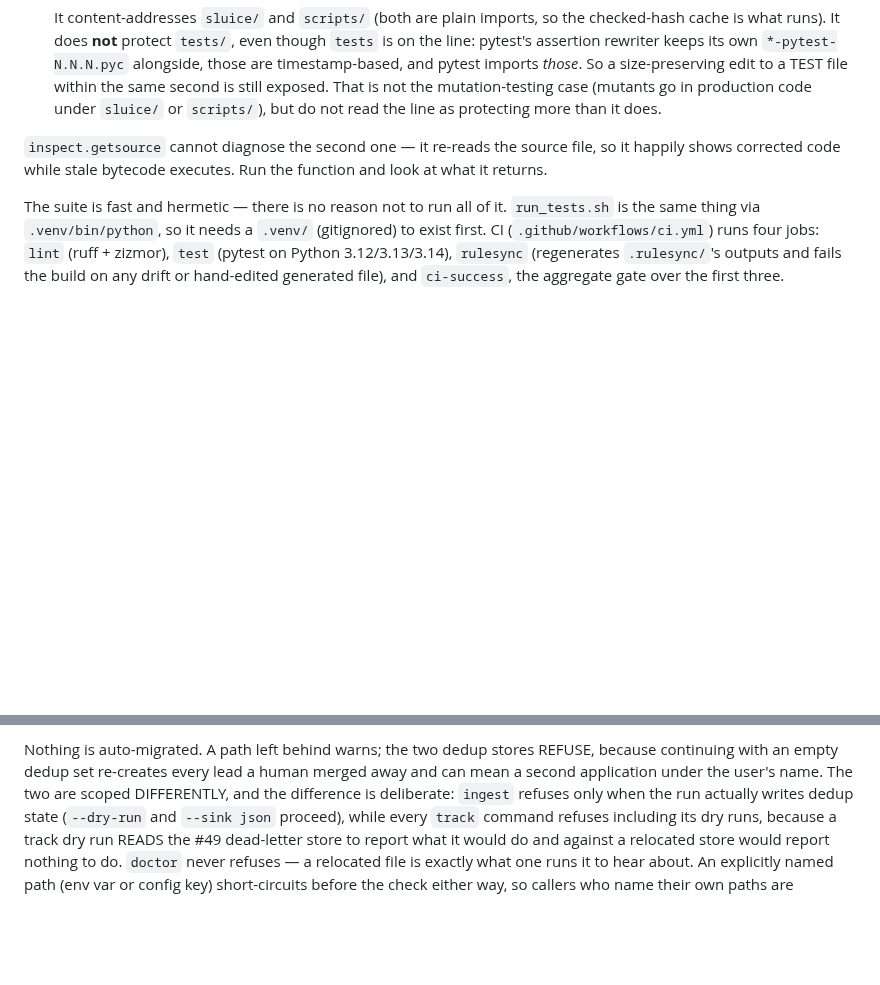
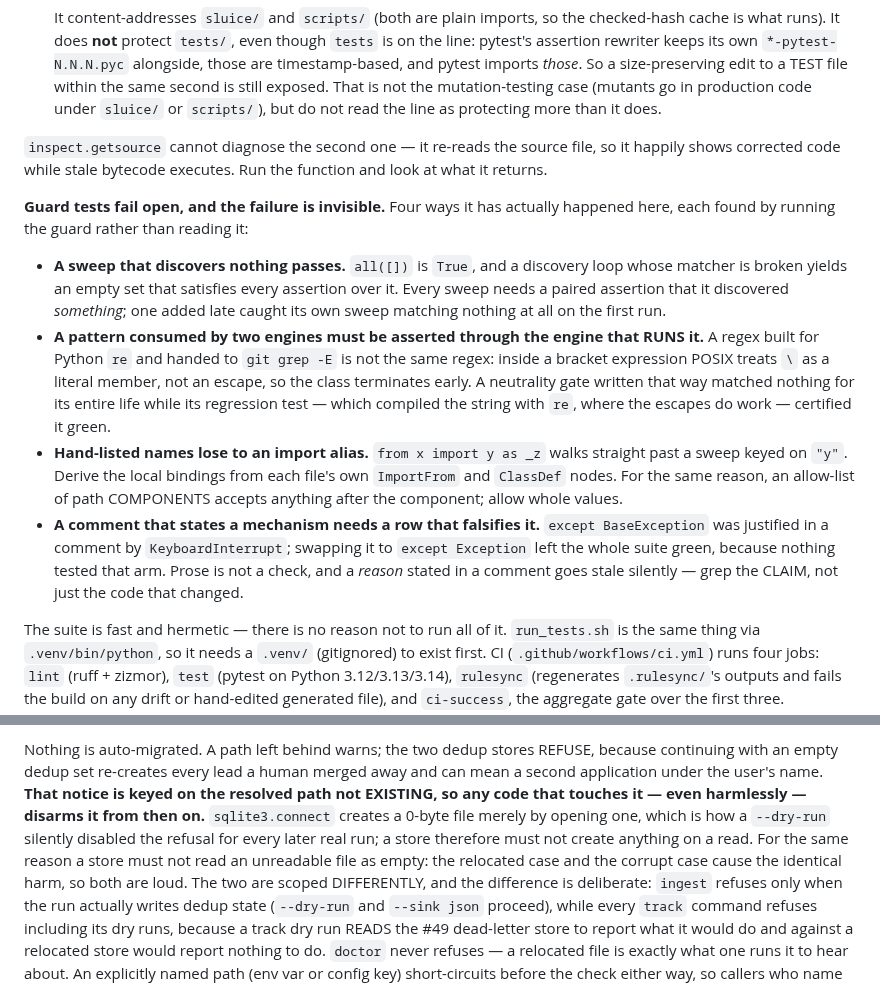
Before and after one commit to MrReasonable/sluice, a Markdown page: .rulesync/rules/CLAUDE.md, 2 parts joined by grey strips. GitHub-like rendering; blank space fills up the shorter version.

Commit message:
docs: record how guard tests fail open (#80)
Four ways a guard has silently passed while guarding nothing, all found on this
branch by running the guard rather than reading it: an empty sweep satisfies
`all([])`; a regex built for Python `re` and run by `git grep -E` is not the
same regex, because POSIX treats a backslash inside a bracket expression as a
literal member; an import alias walks past a sweep keyed on a hard-coded name;
and a mechanism justified only in a comment has nothing that falsifies it.

Also the property that made the dedup refusal fragile: the notice is keyed on
the resolved path not existing, so any code that touches it disarms it --
`sqlite3.connect` creates a 0-byte file merely by opening one. A store must not
create anything on a read, and must not read an unreadable file as empty, since
the relocated and corrupt cases cause the identical harm.

Every claim here was executed on this branch, not recalled. This file is the
highest-leverage place in the repo to assert something false.

MrReasonable <4990954+MrReasonable@users.noreply.github.com>

```diff
--- a/.rulesync/rules/CLAUDE.md
+++ b/.rulesync/rules/CLAUDE.md
@@ -59,6 +59,27 @@ deleted:
 `inspect.getsource` cannot diagnose the second one — it re-reads the source file, so it happily
 shows corrected code while stale bytecode executes. Run the function and look at what it returns.
 
+**Guard tests fail open, and the failure is invisible.** Four ways it has actually happened here, each
+found by running the guard rather than reading it:
+
+- **A sweep that discovers nothing passes.** `all([])` is `True`, and a discovery loop whose matcher
+  is broken yields an empty set that satisfies every assertion over it. Every sweep needs a paired
+  assertion that it discovered *something*; one added late caught its own sweep matching nothing at
+  all on the first run.
+- **A pattern consumed by two engines must be asserted through the engine that RUNS it.** A regex
+  built for Python `re` and handed to `git grep -E` is not the same regex: inside a bracket
+  expression POSIX treats `\` as a literal member, not an escape, so the class terminates early. A
+  neutrality gate written that way matched nothing for its entire life while its regression test —
+  which compiled the string with `re`, where the escapes do work — certified it green.
+- **Hand-listed names lose to an import alias.** `from x import y as _z` walks straight past a sweep
+  keyed on `"y"`. Derive the local bindings from each file's own `ImportFrom` and `ClassDef` nodes.
+  For the same reason, an allow-list of path COMPONENTS accepts anything after the component; allow
+  whole values.
+- **A comment that states a mechanism needs a row that falsifies it.** `except BaseException` was
+  justified in a comment by `KeyboardInterrupt`; swapping it to `except Exception` left the whole
+  suite green, because nothing tested that arm. Prose is not a check, and a *reason* stated in a
+  comment goes stale silently — grep the CLAIM, not just the code that changed.
+
 The suite is fast and hermetic — there is no reason not to run all of it. `run_tests.sh` is the same
 thing via `.venv/bin/python`, so it needs a `.venv/` (gitignored) to exist first. CI
 (`.github/workflows/ci.yml`) runs four jobs: `lint` (ruff + zizmor), `test` (pytest on Python
@@ -107,7 +128,12 @@ does NOT relocate (it is the user's Obsidian directory), and its two-term `or` l
 
 Nothing is auto-migrated. A path left behind warns; the two dedup stores REFUSE, because continuing
 with an empty dedup set re-creates every lead a human merged away and can mean a second application
-under the user's name. The two are scoped DIFFERENTLY, and the difference is deliberate: `ingest`
+under the user's name. **That notice is keyed on the resolved path not EXISTING, so any code that
+touches it — even harmlessly — disarms it from then on.** `sqlite3.connect` creates a 0-byte file
+merely by opening one, which is how a `--dry-run` silently disabled the refusal for every later real
+run; a store therefore must not create anything on a read. For the same reason a store must not read
+an unreadable file as empty: the relocated case and the corrupt case cause the identical harm, so
+both are loud. The two are scoped DIFFERENTLY, and the difference is deliberate: `ingest`
 refuses only when the run actually writes dedup state (`--dry-run` and `--sink json` proceed), while
 every `track` command refuses including its dry runs, because a track dry run READS the #49
 dead-letter store to report what it would do and against a relocated store would report nothing to
```
